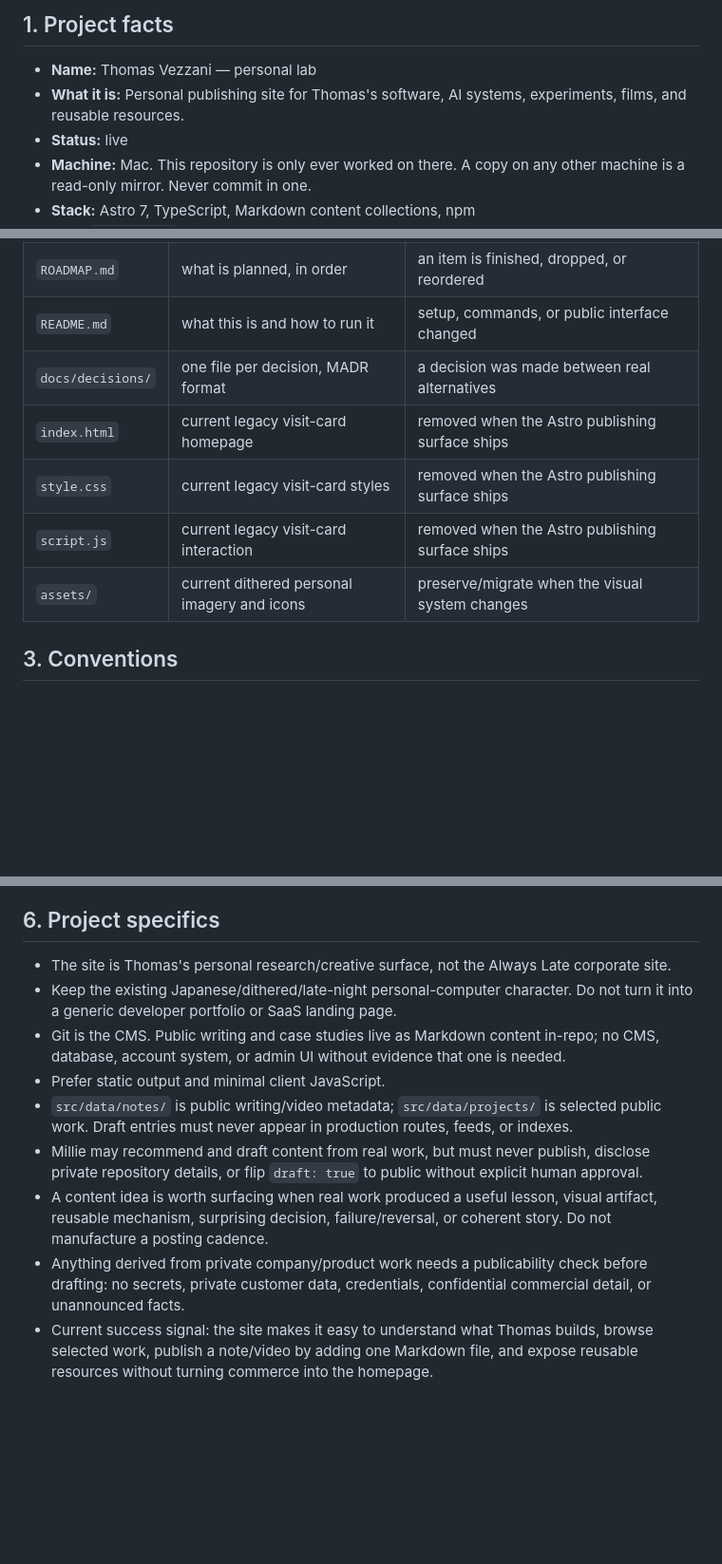
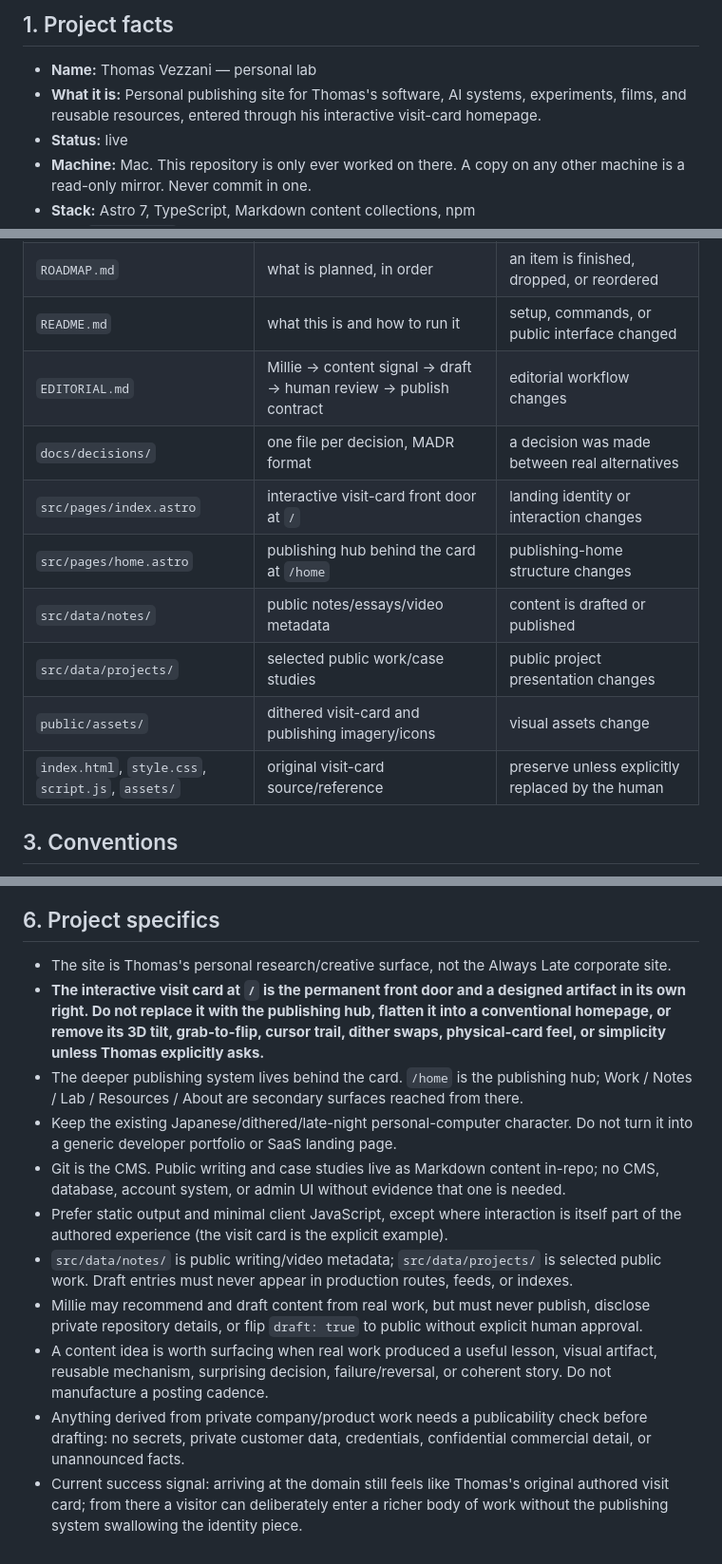
Before and after one commit to appellemoipizza/appellemoipizza.github.io, a Markdown page: INSTRUCTIONS.md, 3 parts joined by grey strips. Shown at 95% size. Drawn GitHub-style; blank space fills up the shorter version.

Commit message:
docs: lock card landing as portfolio front door

```diff
--- a/INSTRUCTIONS.md
+++ b/INSTRUCTIONS.md
@@ -13,7 +13,7 @@ concerned.
 ## 1. Project facts
 
 - **Name:** Thomas Vezzani — personal lab
-- **What it is:** Personal publishing site for Thomas's software, AI systems, experiments, films, and reusable resources.
+- **What it is:** Personal publishing site for Thomas's software, AI systems, experiments, films, and reusable resources, entered through his interactive visit-card homepage.
 - **Status:** live
 - **Machine:** Mac. This repository is only ever worked on there. A copy on any other machine is a read-only mirror. Never commit in one.
 - **Stack:** Astro 7, TypeScript, Markdown content collections, npm
@@ -32,11 +32,14 @@ concerned.
 | `MEMORY.md` | measured facts and gotchas the code does not state | you measured or discovered something durable |
 | `ROADMAP.md` | what is planned, in order | an item is finished, dropped, or reordered |
 | `README.md` | what this is and how to run it | setup, commands, or public interface changed |
+| `EDITORIAL.md` | Millie → content signal → draft → human review → publish contract | editorial workflow changes |
 | `docs/decisions/` | one file per decision, MADR format | a decision was made between real alternatives |
-| `index.html` | current legacy visit-card homepage | removed when the Astro publishing surface ships |
-| `style.css` | current legacy visit-card styles | removed when the Astro publishing surface ships |
-| `script.js` | current legacy visit-card interaction | removed when the Astro publishing surface ships |
-| `assets/` | current dithered personal imagery and icons | preserve/migrate when the visual system changes |
+| `src/pages/index.astro` | interactive visit-card front door at `/` | landing identity or interaction changes |
+| `src/pages/home.astro` | publishing hub behind the card at `/home` | publishing-home structure changes |
+| `src/data/notes/` | public notes/essays/video metadata | content is drafted or published |
+| `src/data/projects/` | selected public work/case studies | public project presentation changes |
+| `public/assets/` | dithered visit-card and publishing imagery/icons | visual assets change |
+| `index.html`, `style.css`, `script.js`, `assets/` | original visit-card source/reference | preserve unless explicitly replaced by the human |
 
 ## 3. Conventions
 
@@ -75,11 +78,13 @@ State the outcome of each, including "not applicable" and why.
 ## 6. Project specifics
 
 - The site is Thomas's personal research/creative surface, not the Always Late corporate site.
+- **The interactive visit card at `/` is the permanent front door and a designed artifact in its own right. Do not replace it with the publishing hub, flatten it into a conventional homepage, or remove its 3D tilt, grab-to-flip, cursor trail, dither swaps, physical-card feel, or simplicity unless Thomas explicitly asks.**
+- The deeper publishing system lives behind the card. `/home` is the publishing hub; Work / Notes / Lab / Resources / About are secondary surfaces reached from there.
 - Keep the existing Japanese/dithered/late-night personal-computer character. Do not turn it into a generic developer portfolio or SaaS landing page.
 - Git is the CMS. Public writing and case studies live as Markdown content in-repo; no CMS, database, account system, or admin UI without evidence that one is needed.
-- Prefer static output and minimal client JavaScript.
+- Prefer static output and minimal client JavaScript, except where interaction is itself part of the authored experience (the visit card is the explicit example).
 - `src/data/notes/` is public writing/video metadata; `src/data/projects/` is selected public work. Draft entries must never appear in production routes, feeds, or indexes.
 - Millie may recommend and draft content from real work, but must never publish, disclose private repository details, or flip `draft: true` to public without explicit human approval.
 - A content idea is worth surfacing when real work produced a useful lesson, visual artifact, reusable mechanism, surprising decision, failure/reversal, or coherent story. Do not manufacture a posting cadence.
 - Anything derived from private company/product work needs a publicability check before drafting: no secrets, private customer data, credentials, confidential commercial detail, or unannounced facts.
-- Current success signal: the site makes it easy to understand what Thomas builds, browse selected work, publish a note/video by adding one Markdown file, and expose reusable resources without turning commerce into the homepage.
+- Current success signal: arriving at the domain still feels like Thomas's original authored visit card; from there a visitor can deliberately enter a richer body of work without the publishing system swallowing the identity piece.
```
